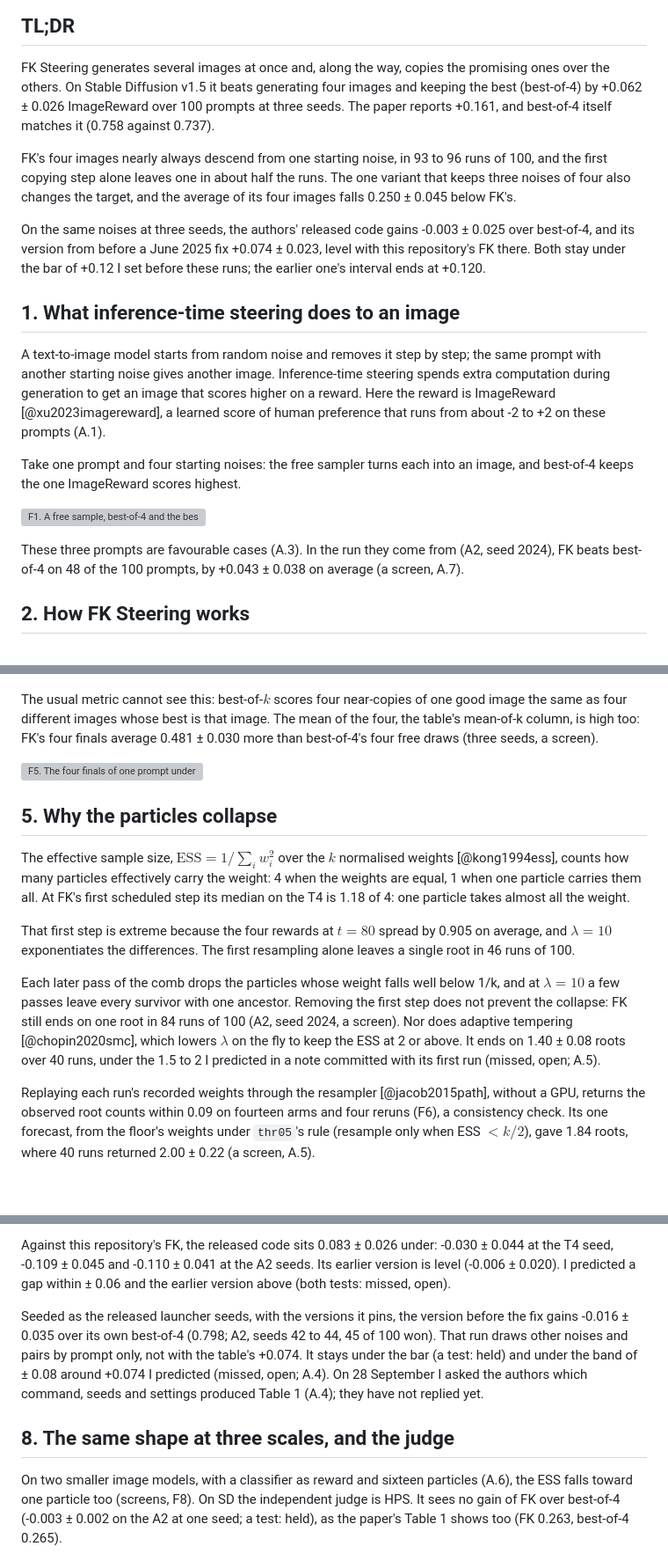
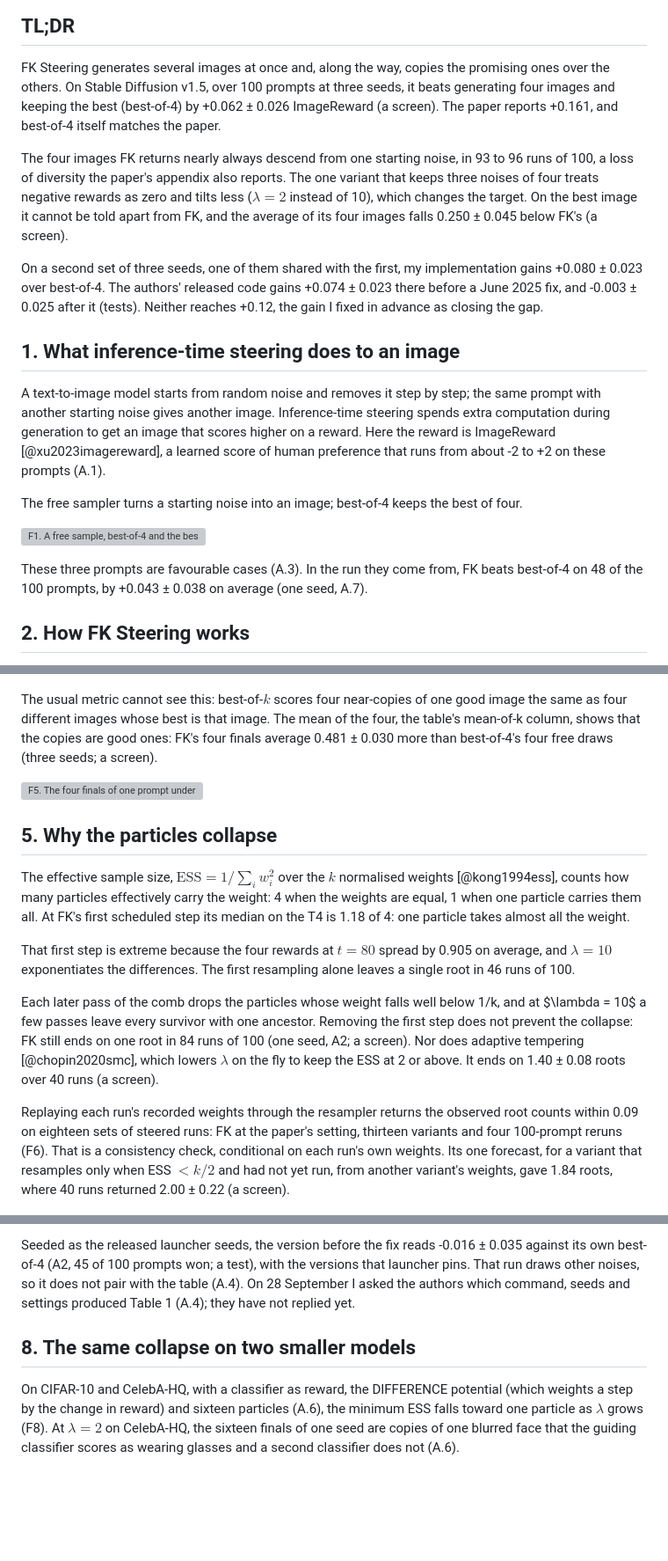
Before and after one commit to fogatogl/FK_steering_implementation, a Markdown page: docs/paper.md, 3 parts joined by grey strips. Shown at 88% size. GitHub-like rendering; blank space fills up the shorter version; grey boxes are pictures that could not be loaded.

```diff
--- a/docs/paper.md
+++ b/docs/paper.md
@@ -13,17 +13,19 @@ and figure scripts and the documentation, and drafted this post, which I reread
 ## TL;DR
 
 FK Steering generates several images at once and, along the way, copies the promising ones over the
-others. On Stable Diffusion v1.5 it beats generating four images and keeping the best (best-of-4) by
-+0.062 ± 0.026 ImageReward over 100 prompts at three seeds. The paper reports +0.161, and best-of-4 itself
-matches it (0.758 against 0.737).
+others. On Stable Diffusion v1.5, over 100 prompts at three seeds, it beats generating four images and
+keeping the best (best-of-4) by +0.062 ± 0.026 ImageReward (a screen). The paper reports +0.161, and best-of-4 itself matches the
+paper.
 
-FK's four images nearly always descend from one starting noise, in 93 to 96 runs of 100, and the first
-copying step alone leaves one in about half the runs. The one variant that keeps three noises of four
-also changes the target, and the average of its four images falls 0.250 ± 0.045 below FK's.
+The four images FK returns nearly always descend from one starting noise, in 93 to 96 runs of 100, a
+loss of diversity the paper's appendix also reports. The one variant that keeps three noises of four
+treats negative rewards as zero and tilts less ($\lambda = 2$ instead of 10), which changes the
+target. On the best image it cannot be told apart from FK, and the average of its four images falls 0.250 ± 0.045 below FK's (a screen).
 
-On the same noises at three seeds, the authors' released code gains -0.003 ± 0.025 over best-of-4, and
-its version from before a June 2025 fix +0.074 ± 0.023, level with this repository's FK there. Both
-stay under the bar of +0.12 I set before these runs; the earlier one's interval ends at +0.120.
+On a second set of three seeds, one of them shared with the first, my implementation gains +0.080 ±
+0.023 over best-of-4. The authors' released code gains +0.074 ± 0.023 there before a June 2025 fix,
+and -0.003 ± 0.025 after it (tests). Neither reaches +0.12, the gain I fixed in advance as closing
+the gap.
 
 ## 1. What inference-time steering does to an image
 
@@ -33,14 +35,12 @@ generation to get an image that scores higher on a reward. Here the reward is Im
 [@xu2023imagereward], a learned score of human preference that runs from about -2 to +2 on these
 prompts (A.1).
 
-Take one prompt and four starting noises: the free sampler turns each into an image, and best-of-4
-keeps the one ImageReward scores highest.
+The free sampler turns a starting noise into an image; best-of-4 keeps the best of four.
 
-![F1. A free sample, best-of-4 and the best of FK's four particles from the same four noises, with ImageReward and HPS v2.1 under each image. Three prompts where FK beats best-of-4 on ImageReward, two picked by a written rule and one by eye, labels paraphrased (A.3). On HPS best-of-4 scores higher on these three, FK on the rule's replaced pick.](../figures/f1_hero_grid.png)
+![F1. A free sample, best-of-4 and the best of FK's four particles from the same four noises, with ImageReward and HPS v2.1 under each image. Three prompts where FK beats best-of-4 on ImageReward, two picked by a written rule and one by eye, labels paraphrased (A.3). On HPS best-of-4 scores higher on these three; on the rule's own third pick, which the eye pick replaced, FK does.](../figures/f1_hero_grid.png)
 
-These three prompts are favourable cases (A.3). In the run they
-come from (A2, seed 2024), FK beats best-of-4 on 48 of the 100 prompts, by +0.043 ± 0.038 on average
-(a screen, A.7).
+These three prompts are favourable cases (A.3). In the run they come from, FK beats best-of-4 on 48 of
+the 100 prompts, by +0.043 ± 0.038 on average (one seed, A.7).
 
 ## 2. How FK Steering works
 
@@ -135,31 +141,33 @@ pixel distance of the four images, `div_pix` (A.1), is on the T4 a third of the
 ![F4. Ancestry of F5's particles (A2), the free sampler (left) and FK (right): the top row is the noises $x_T$, each row below the particles after that step's resampling, edges go to the parent (width: its weight, colour: the root), crosses are particles the next resampling drops. FK keeps one root from the first step on.](../figures/f4_ancestry.png)
 
 The usual metric cannot see this: best-of-$k$ scores four near-copies of one good image the same as
-four different images whose best is that image. The mean of the four, the table's mean-of-k column, is high too: FK's four finals average 0.481 ±
-0.030 more than best-of-4's four free draws (three seeds, a screen).
+four different images whose best is that image. The mean of the four, the table's mean-of-k column,
+shows that the copies are good ones: FK's four finals average 0.481 ± 0.030 more than best-of-4's four
+free draws (three seeds; a screen).
 
 ![F5. The four finals of one prompt under the free sampler and FK, from the same four noises, each framed in the colour of its root; prompt chosen by eye (A.3).](../figures/f5_root_grid.png)
 
 ## 5. Why the particles collapse
 
-The effective sample size, $\mathrm{ESS} = 1 / \sum_i w_i^2$ over
-the $k$ normalised weights [@kong1994ess], counts how many particles effectively carry the weight: 4
-when the weights are equal, 1 when one particle carries them all. At FK's first scheduled step its
-median on the T4 is 1.18 of 4: one particle takes almost all the weight.
+The effective sample size, $\mathrm{ESS} = 1 / \sum_i w_i^2$ over the $k$ normalised weights
+[@kong1994ess], counts how many particles effectively carry the weight: 4 when the weights are equal, 1
+when one particle carries them all. At FK's first scheduled step its median on the T4 is 1.18 of 4: one
+particle takes almost all the weight.
 
 That first step is extreme because the four rewards at $t = 80$ spread by 0.905 on average, and
-$\lambda = 10$ exponentiates the differences. The first resampling alone leaves a single root in 46 runs of 100.
+$\lambda = 10$ exponentiates the differences. The first resampling alone leaves a single root in 46
+runs of 100.
 
-Each later pass of the comb drops the particles whose weight falls well
-below 1/k, and at $\lambda = 10$ a few passes leave every survivor with one ancestor. Removing the first step does not prevent the collapse: FK still ends on one root in 84 runs of
-100 (A2, seed 2024, a screen). Nor does adaptive tempering [@chopin2020smc], which lowers $\lambda$ on the fly to keep the ESS at 2 or
-above. It ends on 1.40 ± 0.08 roots over 40 runs, under the 1.5 to 2 I
-predicted in a note committed with its first run (missed, open; A.5).
+Each later pass of the comb drops the particles whose weight falls well below 1/k, and at $\lambda =
+10$ a few passes leave every survivor with one ancestor. Removing the first step does not prevent the
+collapse: FK still ends on one root in 84 runs of 100 (one seed, A2; a screen). Nor does adaptive tempering
+[@chopin2020smc], which lowers $\lambda$ on the fly to keep the ESS at 2 or above. It ends on 1.40 ± 0.08 roots over 40 runs (a screen).
 
-Replaying each run's recorded weights through the resampler [@jacob2015path], without a GPU, returns
-the observed root counts within 0.09 on fourteen arms and four reruns (F6), a consistency check. Its
-one forecast, from the floor's weights under `thr05`'s rule (resample only when ESS $< k/2$), gave
-1.84 roots, where 40 runs returned 2.00 ± 0.22 (a screen, A.5).
+Replaying each run's recorded weights through the resampler returns the observed root counts within
+0.09 on eighteen sets of steered runs: FK at the paper's setting, thirteen variants and four 100-prompt
+reruns (F6). That is a consistency check, conditional on each run's own weights. Its one forecast,
+for a variant that resamples only when ESS $< k/2$ and had not yet run, from another variant's
+weights, gave 1.84 roots, where 40 runs returned 2.00 ± 0.22 (a screen).
 
 ![F6. Mean final roots replayed from the recorded weights and the resampler (x) against observed (y), one point per variant, a square per 100-prompt rerun in its variant's colour, standard errors over prompts.](../figures/f6_coalescence.png)
 
@@ -263,18 +272,14 @@ one's interval ends at +0.120.
 
-Against this repository's FK, the released code sits 0.083 ± 0.026
-under: -0.030 ± 0.044 at the T4 seed, -0.109 ± 0.045 and -0.110 ± 0.041 at the A2 seeds. Its earlier version is level (-0.006
-± 0.020). I predicted a gap within ± 0.06 and the earlier version above (both tests: missed,
-open).
-
-Seeded as the released launcher seeds, with the versions it pins, the version before the fix gains
--0.016 ± 0.035 over its own best-of-4 (0.798; A2, seeds 42 to 44, 45 of 100 won). That run draws other noises and pairs by prompt only, not with the table's +0.074. It stays under the
-bar (a test: held) and under the band of ± 0.08 around +0.074 I predicted (missed, open; A.4). On 28 September I asked the authors which command, seeds and settings produced
+Seeded as the released launcher seeds, the version before the fix reads -0.016 ± 0.035 against its own
+best-of-4 (A2, 45 of 100 prompts won; a test), with the versions that launcher pins. That run draws
+other noises, so it does not pair with the table (A.4). On 28 September I asked the authors which command, seeds and settings produced
 Table 1 (A.4); they have not replied yet.
 
-## 8. The same shape at three scales, and the judge
+## 8. The same collapse on two smaller models
 
-On two smaller image models, with a classifier as reward and sixteen particles (A.6), the ESS falls toward one particle too (screens, F8). On SD the independent judge is HPS. It sees no gain of FK over best-of-4 (-0.003 ± 0.002 on the A2 at one seed; a test: held), as the paper's
-Table 1 shows too (FK 0.263, best-of-4 0.265).
+On CIFAR-10 and CelebA-HQ, with a classifier as reward, the DIFFERENCE potential (which weights a step by the change in reward) and sixteen particles (A.6), the minimum ESS falls toward one particle as $\lambda$ grows (F8). At $\lambda = 2$ on
+CelebA-HQ, the sixteen finals of one seed are copies of one blurred face that the guiding classifier
+scores as wearing glasses and a second classifier does not (A.6).
 
 ![F8. Minimum ESS over a run divided by k, against λ (symmetric-log axis): CIFAR-10 and CelebA-HQ 256 (k = 16, three seeds) and SD v1.5 (k = 4, 17 prompts, A2). The dashed line, 1/k, is one particle carrying all the weight: CelebA reaches it, SD ends at 1.2 of 4.](../figures/f8_three_scales.png)
 
```
Also changed, not shown: other parts of docs/paper.md (+115 -113 lines).
